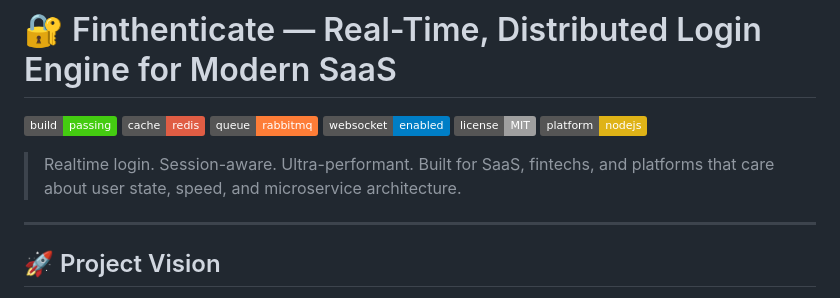
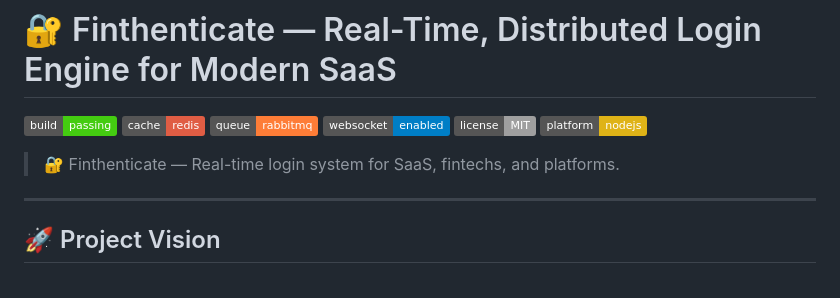
Before and after one commit to darksunstealth/Finthenticate, a Markdown page: readme.md, the part around the change. Rendered like a GitHub page; badges without logos.

```diff
--- a/readme.md
+++ b/readme.md
@@ -7,7 +7,8 @@
 ![License](https://img.shields.io/badge/license-MIT-lightgrey)
 ![Platform](https://img.shields.io/badge/platform-nodejs-yellow)
 
-> Realtime login. Session-aware. Ultra-performant. Built for SaaS, fintechs, and platforms that care about user state, speed, and microservice architecture.
+> 🔐 Finthenticate — Real-time login system for SaaS, fintechs, and platforms.
+
 
 ---
 
```
